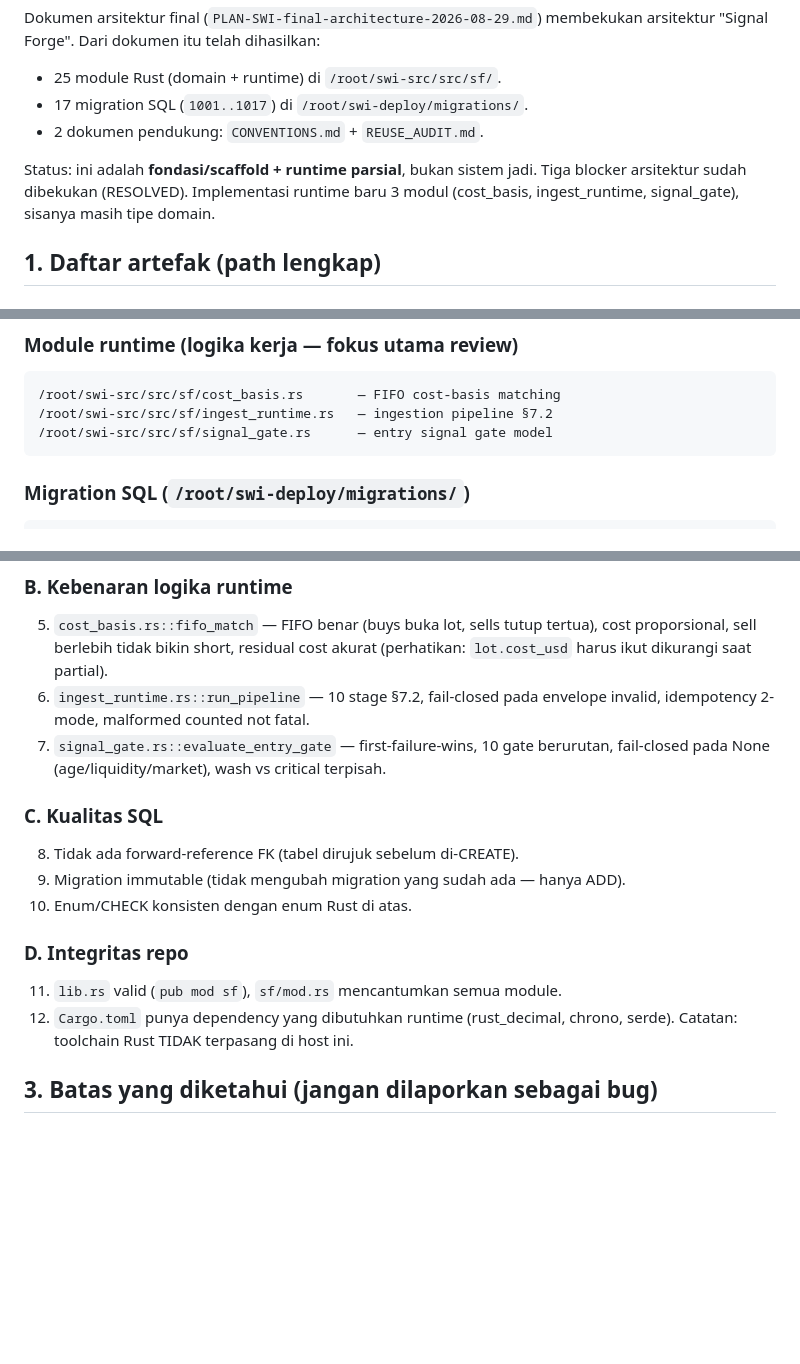
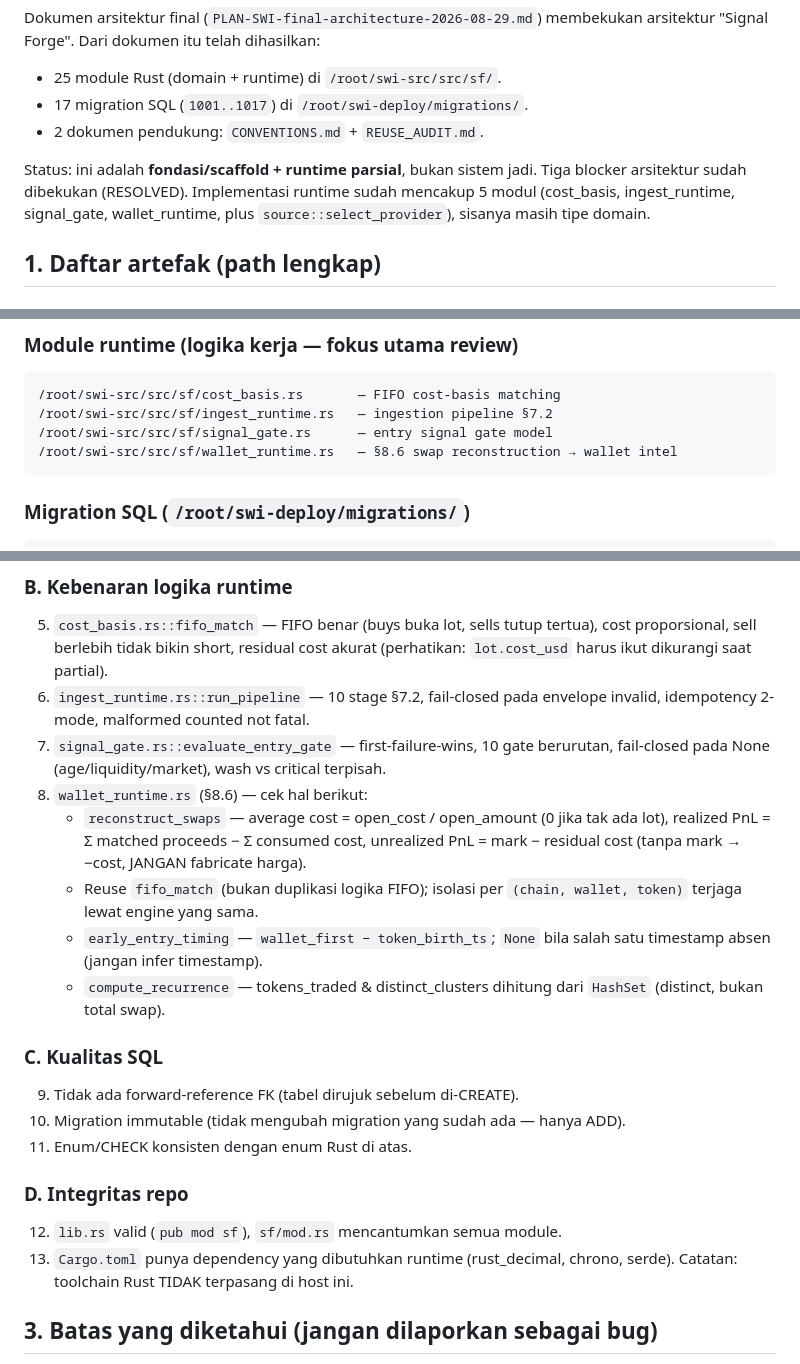
Before and after one commit to zyasfin/solana-whale-intelligence, a Markdown page: REVIEW_BRIEF.md, 3 parts joined by grey strips. Drawn GitHub-style; blank space fills up the shorter version.

Commit message:
docs(review): add wallet_runtime acceptance criteria to review brief

````diff
--- a/REVIEW_BRIEF.md
+++ b/REVIEW_BRIEF.md
@@ -40,8 +40,9 @@ arsitektur "Signal Forge". Dari dokumen itu telah dihasilkan:
 - 2 dokumen pendukung: `CONVENTIONS.md` + `REUSE_AUDIT.md`.
 
 Status: ini adalah **fondasi/scaffold + runtime parsial**, bukan sistem jadi.
-Tiga blocker arsitektur sudah dibekukan (RESOLVED). Implementasi runtime baru
-3 modul (cost_basis, ingest_runtime, signal_gate), sisanya masih tipe domain.
+Tiga blocker arsitektur sudah dibekukan (RESOLVED). Implementasi runtime sudah
+mencakup 5 modul (cost_basis, ingest_runtime, signal_gate, wallet_runtime, plus
+`source::select_provider`), sisanya masih tipe domain.
 
 ## 1. Daftar artefak (path lengkap)
 
@@ -81,6 +82,7 @@ execution.rs  autonomy.rs
 /root/swi-src/src/sf/cost_basis.rs       — FIFO cost-basis matching
 /root/swi-src/src/sf/ingest_runtime.rs   — ingestion pipeline §7.2
 /root/swi-src/src/sf/signal_gate.rs      — entry signal gate model
+/root/swi-src/src/sf/wallet_runtime.rs   — §8.6 swap reconstruction → wallet intel
 ```
 
 ### Migration SQL (`/root/swi-deploy/migrations/`)
@@ -123,15 +125,25 @@ helius.rs  telegram_ingest.rs  gmgn.rs  narrative.rs  graph.rs  dll.
    invalid, idempotency 2-mode, malformed counted not fatal.
 7. `signal_gate.rs::evaluate_entry_gate` — first-failure-wins, 10 gate berurutan,
    fail-closed pada None (age/liquidity/market), wash vs critical terpisah.
+8. `wallet_runtime.rs` (§8.6) — cek hal berikut:
+   - `reconstruct_swaps` — average cost = open_cost / open_amount (0 jika tak
+     ada lot), realized PnL = Σ matched proceeds − Σ consumed cost, unrealized
+     PnL = mark − residual cost (tanpa mark → −cost, JANGAN fabricate harga).
+   - Reuse `fifo_match` (bukan duplikasi logika FIFO); isolasi per
+     `(chain, wallet, token)` terjaga lewat engine yang sama.
+   - `early_entry_timing` — `wallet_first − token_birth_ts`; `None` bila salah
+     satu timestamp absen (jangan infer timestamp).
+   - `compute_recurrence` — tokens_traded & distinct_clusters dihitung dari
+     `HashSet` (distinct, bukan total swap).
 
 ### C. Kualitas SQL
-8. Tidak ada forward-reference FK (tabel dirujuk sebelum di-CREATE).
-9. Migration immutable (tidak mengubah migration yang sudah ada — hanya ADD).
-10. Enum/CHECK konsisten dengan enum Rust di atas.
+9. Tidak ada forward-reference FK (tabel dirujuk sebelum di-CREATE).
+10. Migration immutable (tidak mengubah migration yang sudah ada — hanya ADD).
+11. Enum/CHECK konsisten dengan enum Rust di atas.
 
 ### D. Integritas repo
-11. `lib.rs` valid (`pub mod sf`), `sf/mod.rs` mencantumkan semua module.
-12. `Cargo.toml` punya dependency yang dibutuhkan runtime (rust_decimal,
+12. `lib.rs` valid (`pub mod sf`), `sf/mod.rs` mencantumkan semua module.
+13. `Cargo.toml` punya dependency yang dibutuhkan runtime (rust_decimal,
     chrono, serde). Catatan: toolchain Rust TIDAK terpasang di host ini.
 
 ## 3. Batas yang diketahui (jangan dilaporkan sebagai bug)
````
